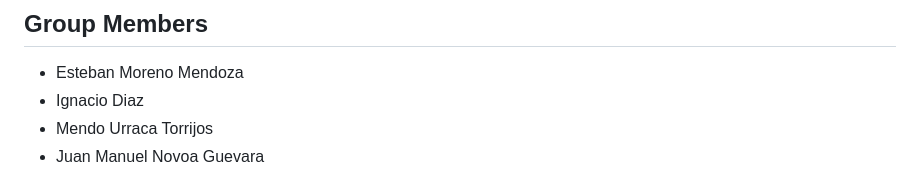
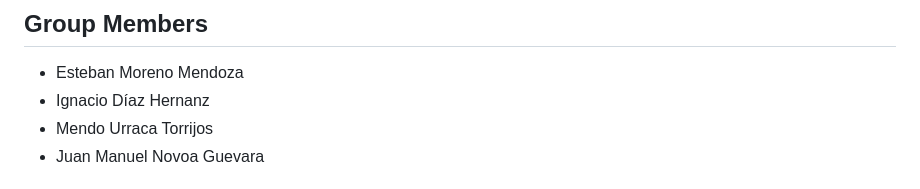
Before and after one commit to estebanmoreno04/open-science-sports-injuries-kg, a Markdown page: README.md, the part around the change. GitHub-like rendering.

```diff
--- a/README.md
+++ b/README.md
@@ -93,7 +93,7 @@ For the final version of the assignment, the corpus will be expanded to 30 paper
 ## Group Members
 
 - Esteban Moreno Mendoza
-- Ignacio Diaz
+- Ignacio Díaz Hernanz
 - Mendo Urraca Torrijos
 - Juan Manuel Novoa Guevara
 
```
